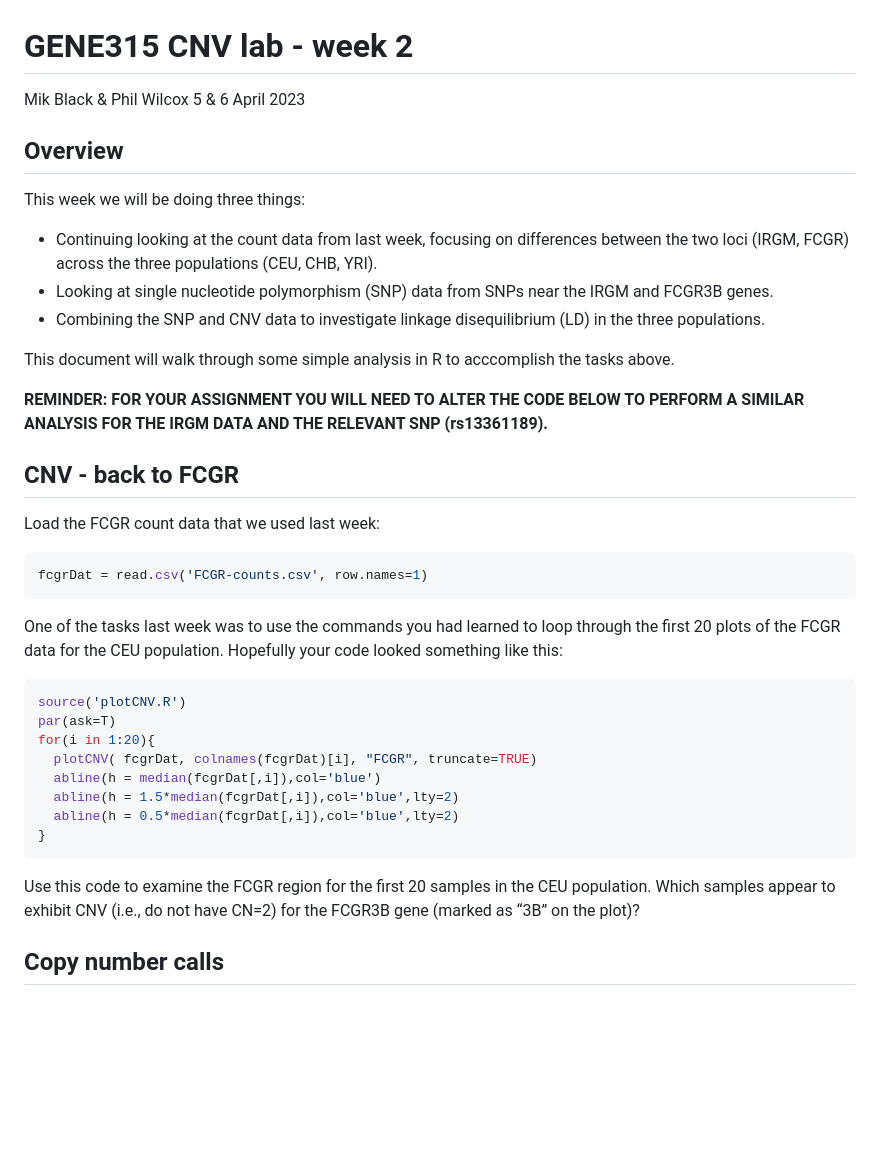
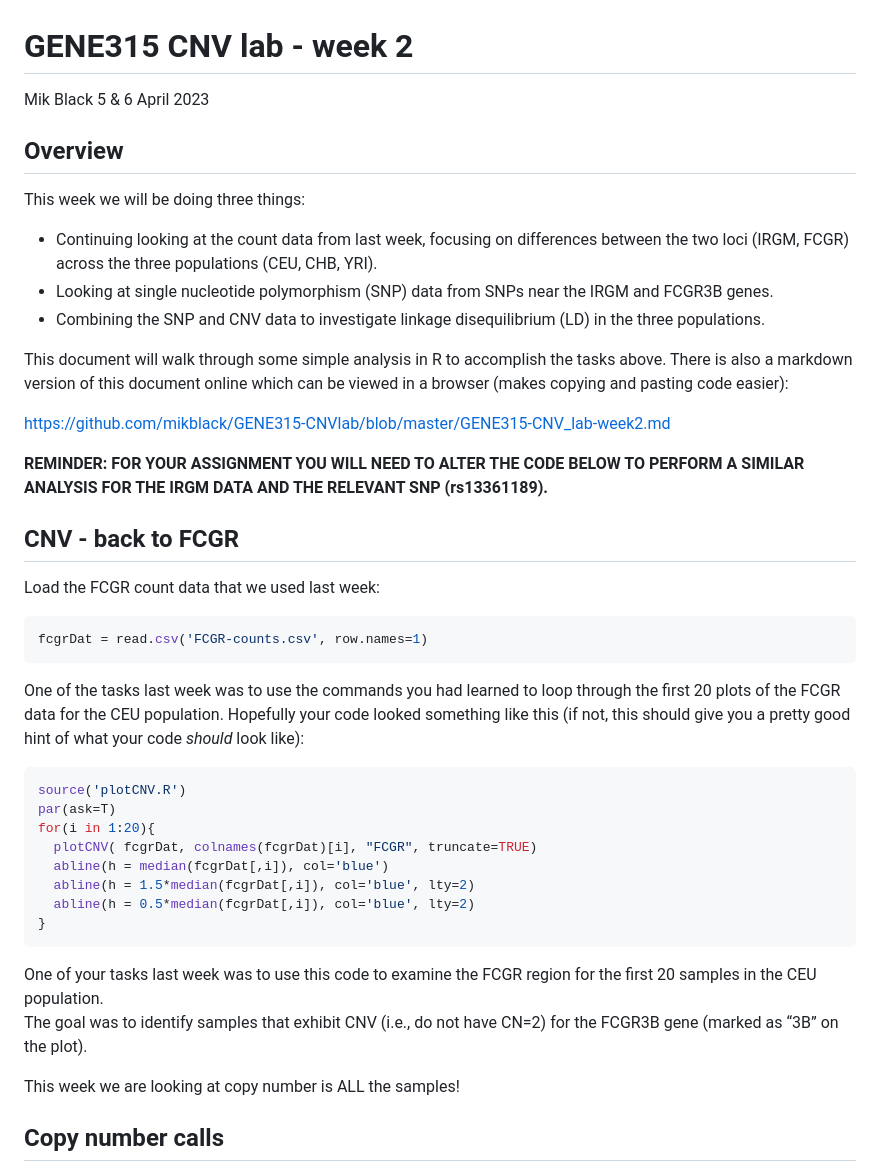
Before and after one commit to mikblack/GENE315-CNVlab, a Markdown page: GENE315-CNV_lab-week2.md, the part around the change. Drawn GitHub-style; blank space fills up the shorter version.

Commit message:
Updated markdown file

````diff
--- a/GENE315-CNV_lab-week2.md
+++ b/GENE315-CNV_lab-week2.md
@@ -1,6 +1,6 @@
 GENE315 CNV lab - week 2
 ================
-Mik Black & Phil Wilcox
+Mik Black
 5 & 6 April 2023
 
 <!-- The following will produce markdown output that will be viewble on GitHub: -->
@@ -20,8 +20,12 @@ This week we will be doing three things:
 - Combining the SNP and CNV data to investigate linkage disequilibrium
   (LD) in the three populations.
 
-This document will walk through some simple analysis in R to acccomplish
-the tasks above.
+This document will walk through some simple analysis in R to accomplish
+the tasks above. There is also a markdown version of this document
+online which can be viewed in a browser (makes copying and pasting code
+easier):
+
+<https://github.com/mikblack/GENE315-CNVlab/blob/master/GENE315-CNV_lab-week2.md>
 
 **REMINDER: FOR YOUR ASSIGNMENT YOU WILL NEED TO ALTER THE CODE BELOW TO
 PERFORM A SIMILAR ANALYSIS FOR THE IRGM DATA AND THE RELEVANT SNP
@@ -37,22 +41,26 @@ fcgrDat = read.csv('FCGR-counts.csv', row.names=1)
 
 One of the tasks last week was to use the commands you had learned to
 loop through the first 20 plots of the FCGR data for the CEU population.
-Hopefully your code looked something like this:
+Hopefully your code looked something like this (if not, this should give
+you a pretty good hint of what your code *should* look like):
 
 ``` r
 source('plotCNV.R')
 par(ask=T)
 for(i in 1:20){
   plotCNV( fcgrDat, colnames(fcgrDat)[i], "FCGR", truncate=TRUE)
-  abline(h = median(fcgrDat[,i]),col='blue')
-  abline(h = 1.5*median(fcgrDat[,i]),col='blue',lty=2)
-  abline(h = 0.5*median(fcgrDat[,i]),col='blue',lty=2)
+  abline(h = median(fcgrDat[,i]), col='blue')
+  abline(h = 1.5*median(fcgrDat[,i]), col='blue', lty=2)
+  abline(h = 0.5*median(fcgrDat[,i]), col='blue', lty=2)
 }
 ```
 
-Use this code to examine the FCGR region for the first 20 samples in the
-CEU population. Which samples appear to exhibit CNV (i.e., do not have
-CN=2) for the FCGR3B gene (marked as “3B” on the plot)?
+One of your tasks last week was to use this code to examine the FCGR
+region for the first 20 samples in the CEU population.
+The goal was to identify samples that exhibit CNV (i.e., do not have
+CN=2) for the FCGR3B gene (marked as “3B” on the plot).
+
+This week we are looking at copy number is ALL the samples!
 
 ## Copy number calls
 
````
